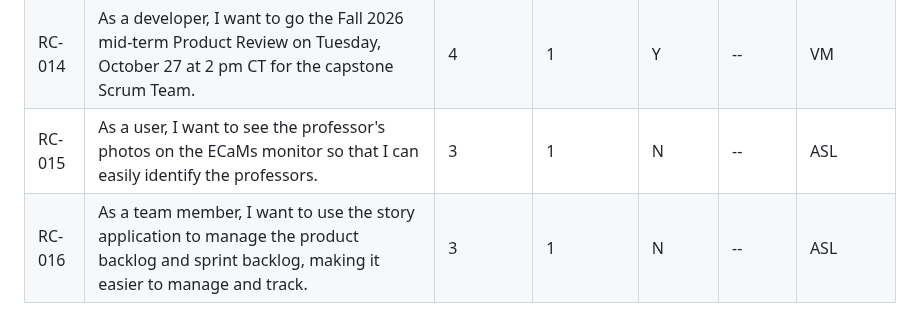
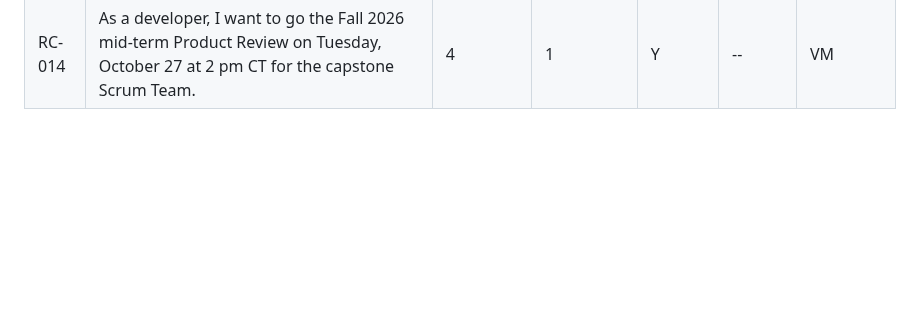
Before and after one commit to mondracek-lewisu/getting-to-know-each-other-teams, a Markdown page: backlogs/sprint-05-backlog.md, the part around the change. GitHub-like rendering; blank space fills up the shorter version.

Commit message:
Update Sprint 5 Backlog with new details

```diff
--- a/backlogs/sprint-05-backlog.md
+++ b/backlogs/sprint-05-backlog.md
@@ -43,5 +43,3 @@ Sprint 5 Backlog:
 | RC-015 | As Scrum Master, I want to review my team's performance in the previous sprint. | 6 | 1 | Y | -- | JL |
 | RC-016 | As Product Owner, I want to review (and update if needed) our team's definition of Done. | 6 | 1 | Y | DONE | MO |
 | RC-014 | As a developer, I want to go the Fall 2026 mid-term Product Review on Tuesday, October 27 at 2 pm CT for the capstone Scrum Team. | 4 | 1 | Y | -- | VM |
-| RC-015 | As a user, I want to see the professor's photos on the ECaMs monitor so that I can easily identify the professors. | 3 | 1 | N | -- | ASL |
-| RC-016 | As a team member, I want to use the story application to manage the product backlog and sprint backlog, making it easier to manage and track. | 3 | 1 | N | -- | ASL |
```
